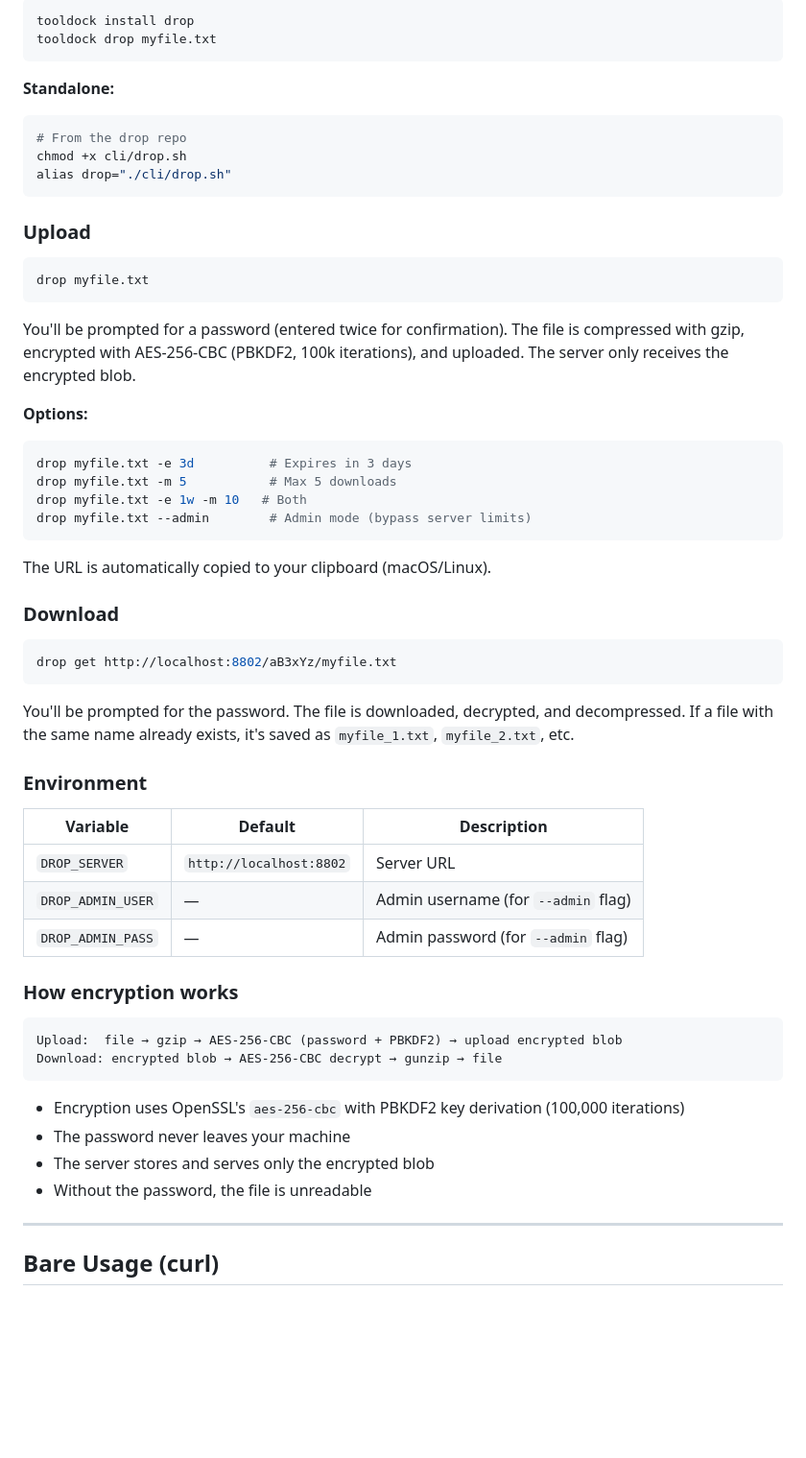
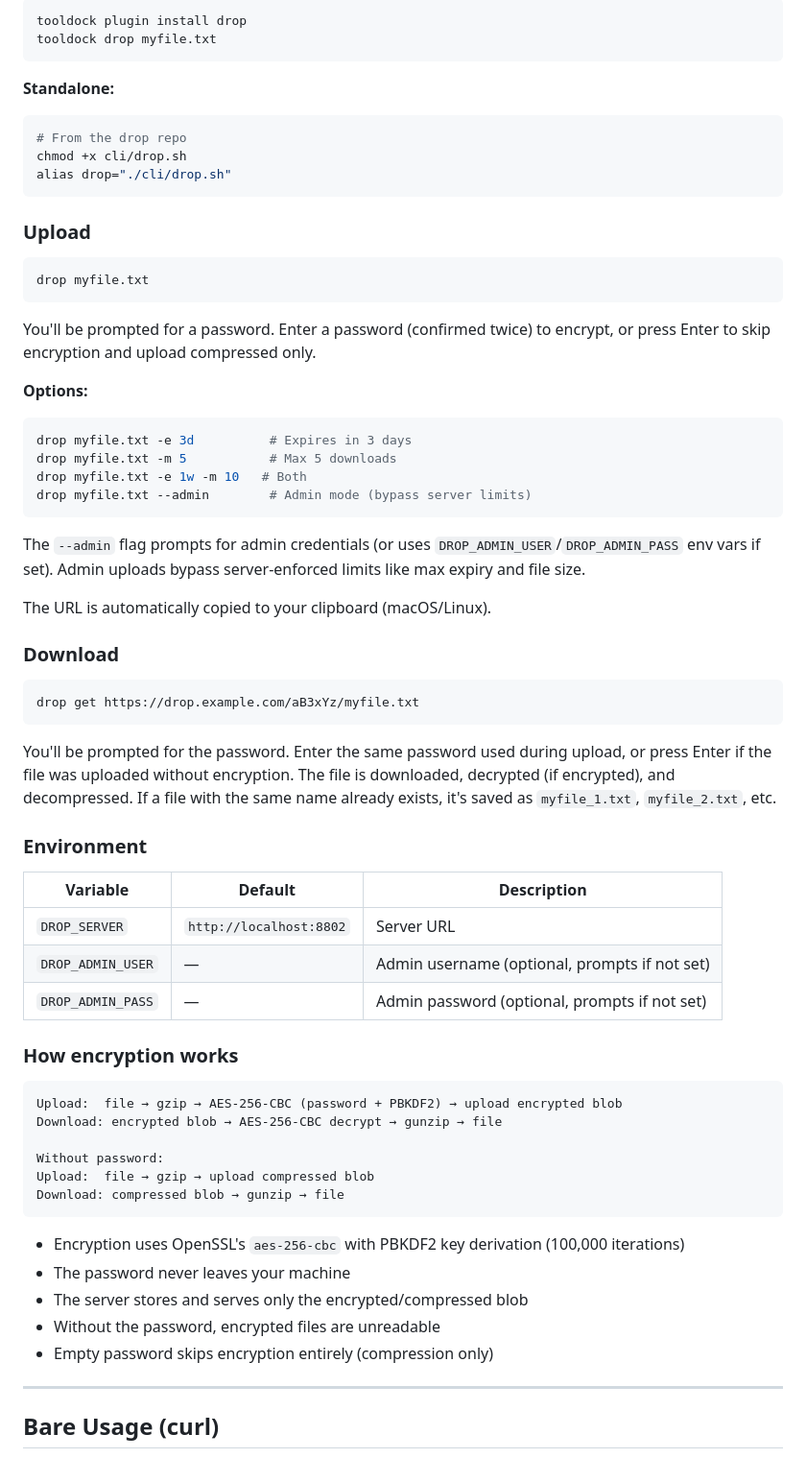
Before and after one commit to Saurav-Paul/drop, a Markdown page: README.md, the part around one of its changes. Shown at 96% size. Drawn GitHub-style; blank space fills up the shorter version.

Commit message:
(docs): update README with empty password and admin prompt changes

````diff
--- a/README.md
+++ b/README.md
@@ -147,6 +147,6 @@ Standalone bash script that handles compression, encryption, and upload in one c
 
 ```bash
-tooldock install drop
+tooldock plugin install drop
 tooldock drop myfile.txt
 ```
 
@@ -164,7 +164,7 @@ alias drop="./cli/drop.sh"
 drop myfile.txt
 ```
 
-You'll be prompted for a password (entered twice for confirmation). The file is compressed with gzip, encrypted with AES-256-CBC (PBKDF2, 100k iterations), and uploaded. The server only receives the encrypted blob.
+You'll be prompted for a password. Enter a password (confirmed twice) to encrypt, or press Enter to skip encryption and upload compressed only.
 
 **Options:**
 
@@ -175,35 +175,42 @@ drop myfile.txt -e 1w -m 10   # Both
 drop myfile.txt --admin        # Admin mode (bypass server limits)
 ```
 
+The `--admin` flag prompts for admin credentials (or uses `DROP_ADMIN_USER`/`DROP_ADMIN_PASS` env vars if set). Admin uploads bypass server-enforced limits like max expiry and file size.
+
 The URL is automatically copied to your clipboard (macOS/Linux).
 
 ### Download
 
 ```bash
-drop get http://localhost:8802/aB3xYz/myfile.txt
+drop get https://drop.example.com/aB3xYz/myfile.txt
 ```
 
-You'll be prompted for the password. The file is downloaded, decrypted, and decompressed. If a file with the same name already exists, it's saved as `myfile_1.txt`, `myfile_2.txt`, etc.
+You'll be prompted for the password. Enter the same password used during upload, or press Enter if the file was uploaded without encryption. The file is downloaded, decrypted (if encrypted), and decompressed. If a file with the same name already exists, it's saved as `myfile_1.txt`, `myfile_2.txt`, etc.
 
 ### Environment
 
 | Variable | Default | Description |
 |---|---|---|
 | `DROP_SERVER` | `http://localhost:8802` | Server URL |
-| `DROP_ADMIN_USER` | — | Admin username (for `--admin` flag) |
-| `DROP_ADMIN_PASS` | — | Admin password (for `--admin` flag) |
+| `DROP_ADMIN_USER` | — | Admin username (optional, prompts if not set) |
+| `DROP_ADMIN_PASS` | — | Admin password (optional, prompts if not set) |
 
 ### How encryption works
 
 ```
 Upload:  file → gzip → AES-256-CBC (password + PBKDF2) → upload encrypted blob
 Download: encrypted blob → AES-256-CBC decrypt → gunzip → file
+
+Without password:
+Upload:  file → gzip → upload compressed blob
+Download: compressed blob → gunzip → file
 ```
 
 - Encryption uses OpenSSL's `aes-256-cbc` with PBKDF2 key derivation (100,000 iterations)
 - The password never leaves your machine
-- The server stores and serves only the encrypted blob
-- Without the password, the file is unreadable
+- The server stores and serves only the encrypted/compressed blob
+- Without the password, encrypted files are unreadable
+- Empty password skips encryption entirely (compression only)
 
 ---
 
````
Also changed, not shown: other parts of README.md (+6 -6 lines).
